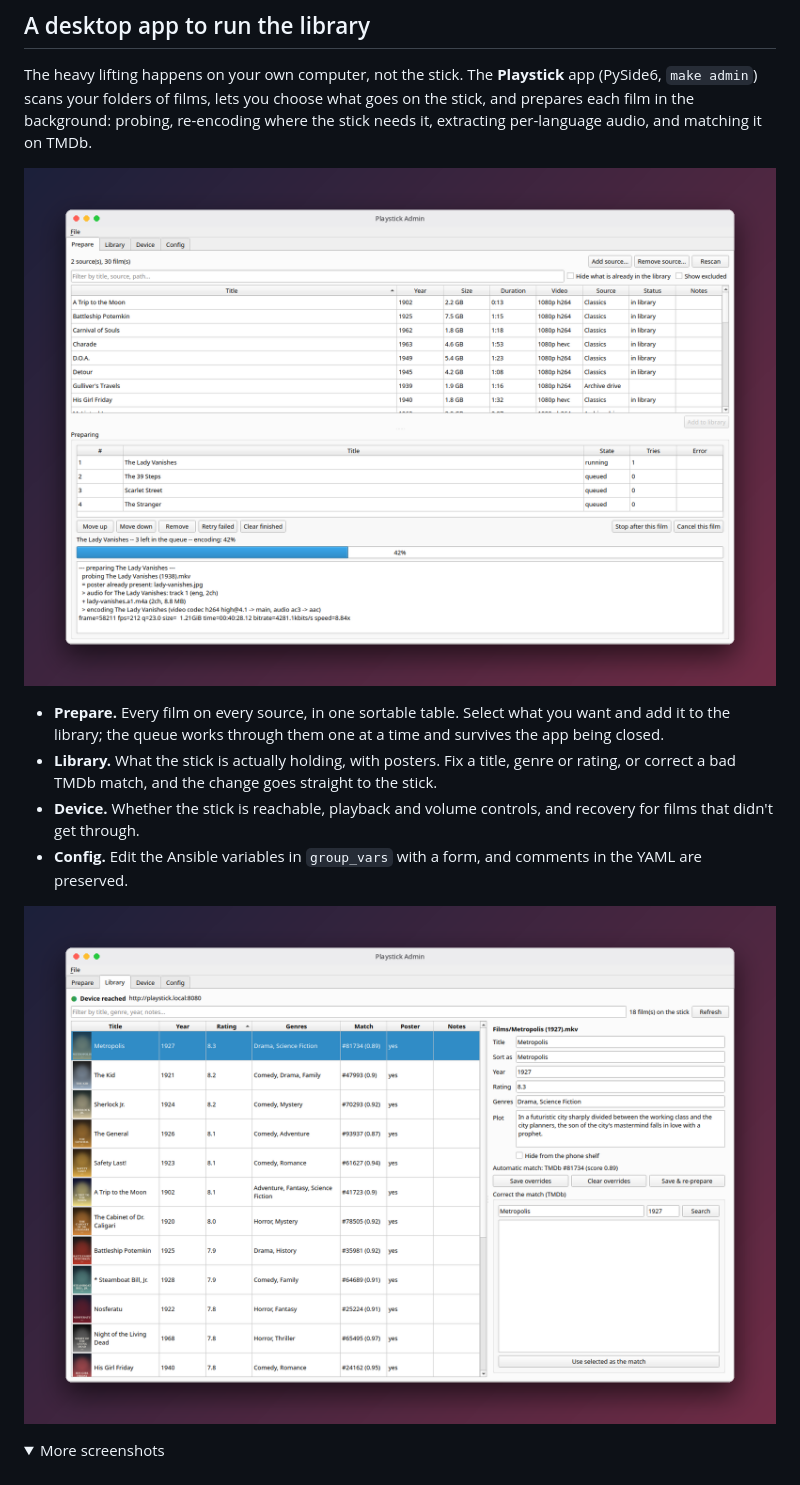
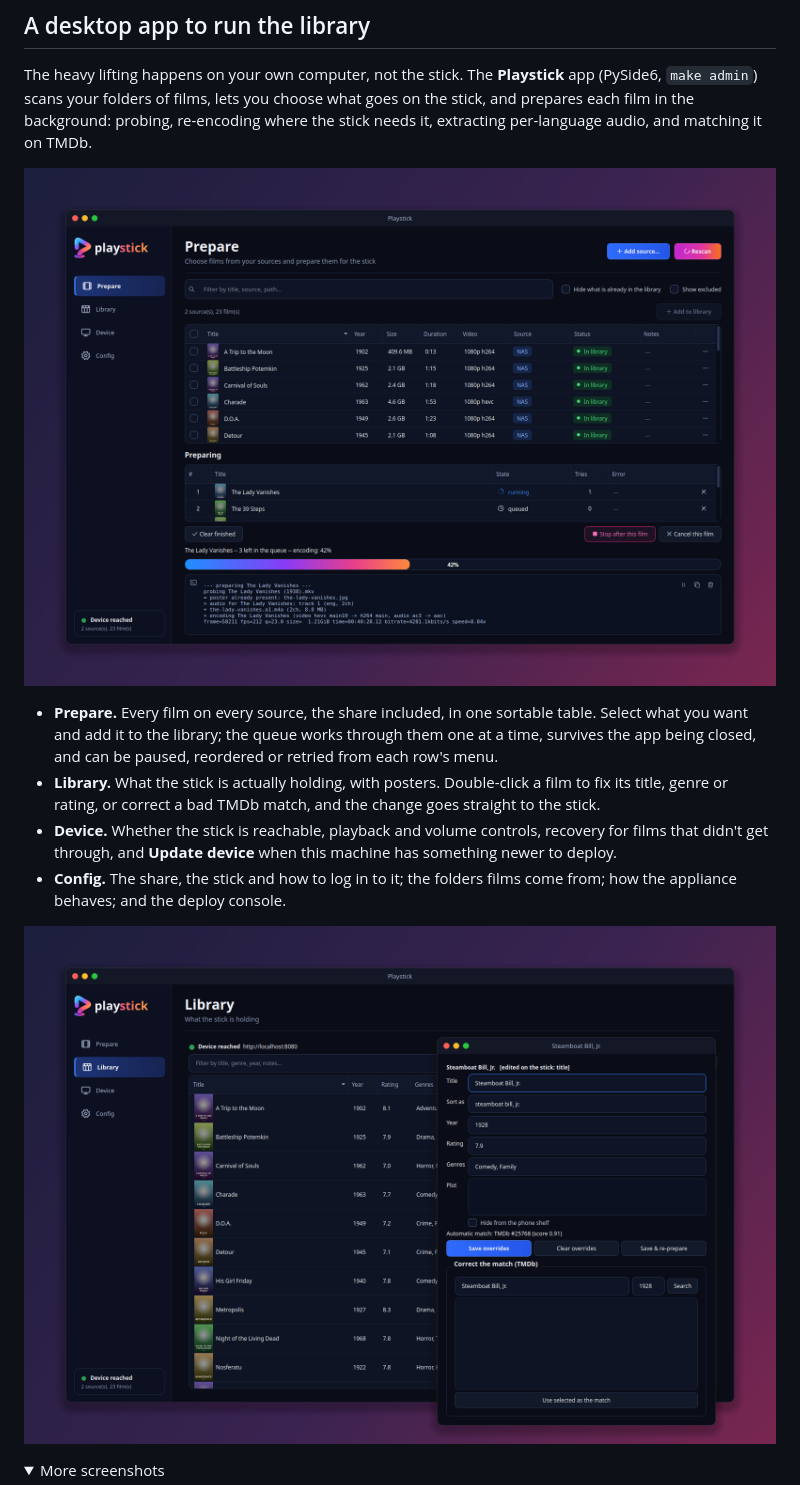
Before and after one commit to simukka/playstick, a Markdown page: README.md, the part around one of its changes. GitHub-like rendering; pictures changed too: screenshots/1-prepare.png, screenshots/3-library-film.png; folded sections open.

Commit message:
Retakes the desktop app's screenshots, and brings its README section up.
All five, in the new look: the queue part-way through an encode, the
Library and its editor window, the Device page with an update waiting, and
Settings. Taken from the real app against a scratch library of
public-domain films and a fake stick, as before. The README's lines on each
page now say what the pages do: per-row queue menus, the double-click
editor, Update device, and Config's tabs rather than editing group_vars.

Co-Authored-By: Claude Opus 5.5 <noreply@anthropic.com>

```diff
--- a/README.md
+++ b/README.md
@@ -58,8 +58,11 @@ probing, re-encoding where the stick needs it, extracting per-language audio, an
 
-* **Prepare.** Every film on every source, in one sortable table. Select what you want and add it to the library;
-  the queue works through them one at a time and survives the app being closed.
-* **Library.** What the stick is actually holding, with posters. Fix a title, genre or rating, or correct a bad TMDb match,
-  and the change goes straight to the stick.
-* **Device.** Whether the stick is reachable, playback and volume controls, and recovery for films that didn't get through.
-* **Config.** Edit the Ansible variables in `group_vars` with a form, and comments in the YAML are preserved.
+* **Prepare.** Every film on every source, the share included, in one sortable table. Select what you want and add it
+  to the library; the queue works through them one at a time, survives the app being closed, and can be paused,
+  reordered or retried from each row's menu.
+* **Library.** What the stick is actually holding, with posters. Double-click a film to fix its title, genre or rating,
+  or correct a bad TMDb match, and the change goes straight to the stick.
+* **Device.** Whether the stick is reachable, playback and volume controls, recovery for films that didn't get through,
+  and **Update device** when this machine has something newer to deploy.
+* **Config.** The share, the stick and how to log in to it; the folders films come from; how the appliance behaves;
+  and the deploy console.
 
```
Also changed, not shown: other parts of README.md (+5 -5 lines), screenshots/2-library.png, screenshots/4-device.png, screenshots/5-config.png.
